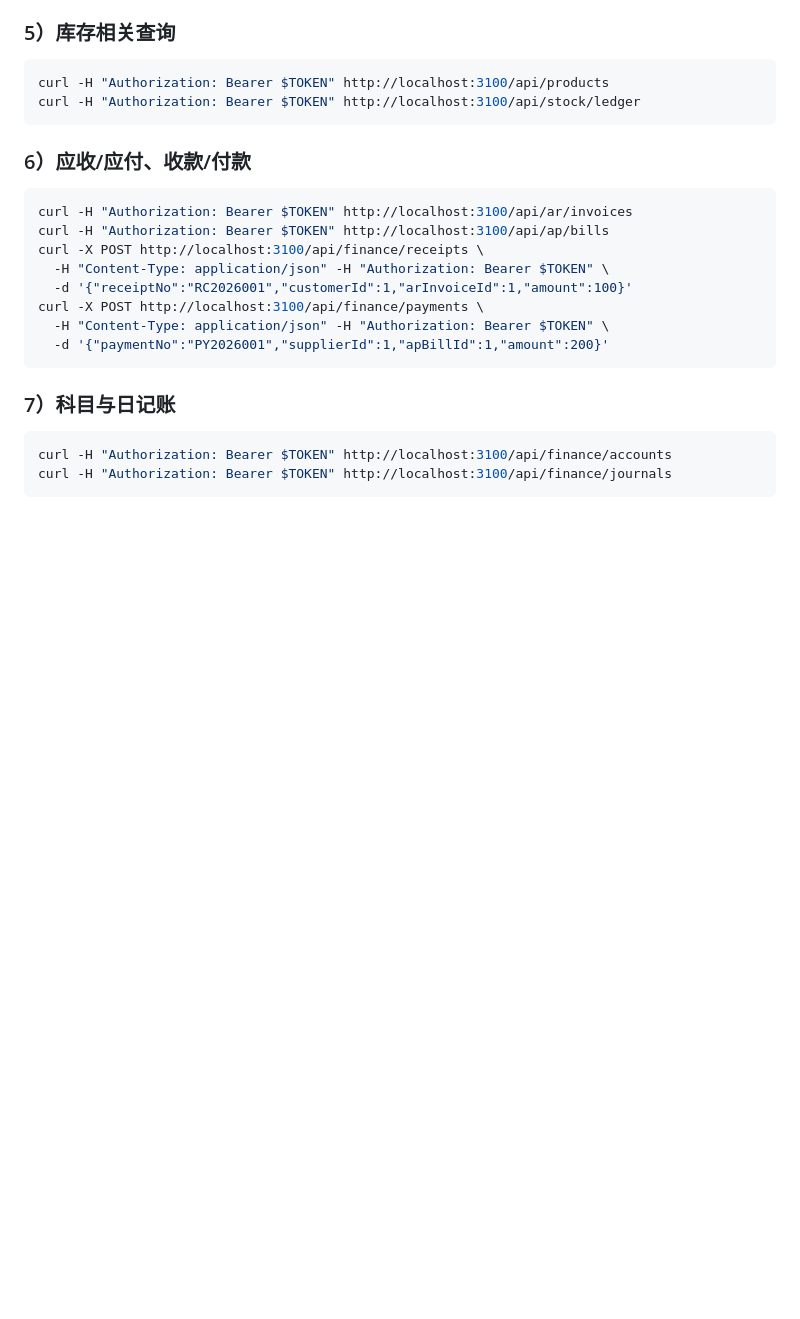
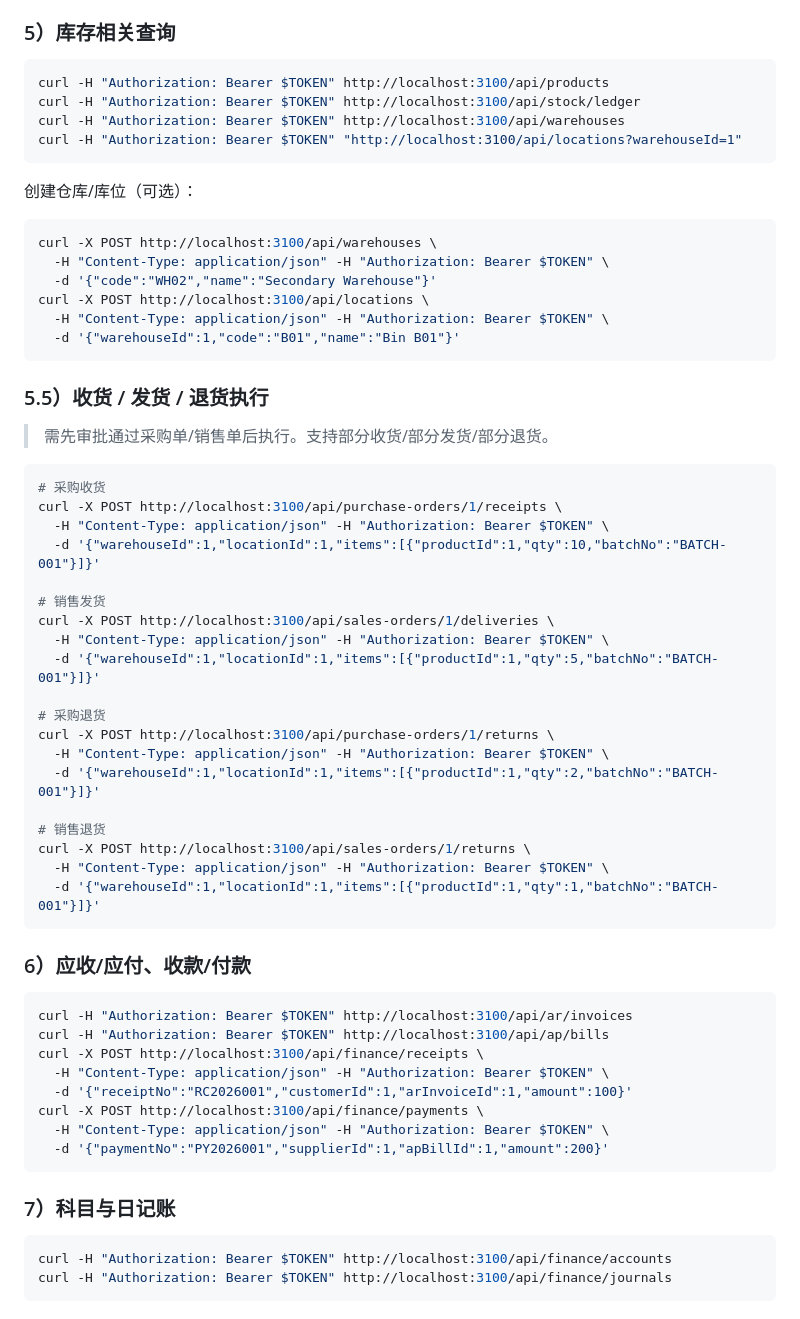
Before and after one commit to bingfeigg/gbf-erp, a Markdown page: README.md, the part around the change. GitHub-like rendering; blank space fills up the shorter version.

Commit message:
补充回归冒烟说明与本地运行文档。
更新 README 的运行与接口说明，并新增回归检查清单文档，方便在迭代后快速验证关键业务流程。

Made-with: Cursor

````diff
--- a/README.md
+++ b/README.md
@@ -211,6 +211,45 @@ curl -sS -H "Authorization: Bearer $TOKEN" http://localhost:3100/api/sales-order
 ```bash
 curl -H "Authorization: Bearer $TOKEN" http://localhost:3100/api/products
 curl -H "Authorization: Bearer $TOKEN" http://localhost:3100/api/stock/ledger
+curl -H "Authorization: Bearer $TOKEN" http://localhost:3100/api/warehouses
+curl -H "Authorization: Bearer $TOKEN" "http://localhost:3100/api/locations?warehouseId=1"
+```
+
+创建仓库/库位（可选）：
+
+```bash
+curl -X POST http://localhost:3100/api/warehouses \
+  -H "Content-Type: application/json" -H "Authorization: Bearer $TOKEN" \
+  -d '{"code":"WH02","name":"Secondary Warehouse"}'
+curl -X POST http://localhost:3100/api/locations \
+  -H "Content-Type: application/json" -H "Authorization: Bearer $TOKEN" \
+  -d '{"warehouseId":1,"code":"B01","name":"Bin B01"}'
+```
+
+### 5.5）收货 / 发货 / 退货执行
+
+> 需先审批通过采购单/销售单后执行。支持部分收货/部分发货/部分退货。
+
+```bash
+# 采购收货
+curl -X POST http://localhost:3100/api/purchase-orders/1/receipts \
+  -H "Content-Type: application/json" -H "Authorization: Bearer $TOKEN" \
+  -d '{"warehouseId":1,"locationId":1,"items":[{"productId":1,"qty":10,"batchNo":"BATCH-001"}]}'
+
+# 销售发货
+curl -X POST http://localhost:3100/api/sales-orders/1/deliveries \
+  -H "Content-Type: application/json" -H "Authorization: Bearer $TOKEN" \
+  -d '{"warehouseId":1,"locationId":1,"items":[{"productId":1,"qty":5,"batchNo":"BATCH-001"}]}'
+
+# 采购退货
+curl -X POST http://localhost:3100/api/purchase-orders/1/returns \
+  -H "Content-Type: application/json" -H "Authorization: Bearer $TOKEN" \
+  -d '{"warehouseId":1,"locationId":1,"items":[{"productId":1,"qty":2,"batchNo":"BATCH-001"}]}'
+
+# 销售退货
+curl -X POST http://localhost:3100/api/sales-orders/1/returns \
+  -H "Content-Type: application/json" -H "Authorization: Bearer $TOKEN" \
+  -d '{"warehouseId":1,"locationId":1,"items":[{"productId":1,"qty":1,"batchNo":"BATCH-001"}]}'
 ```
 
 ### 6）应收/应付、收款/付款
````
Also changed, not shown: scripts/regression-smoke.md (added, +27 -0 lines).
